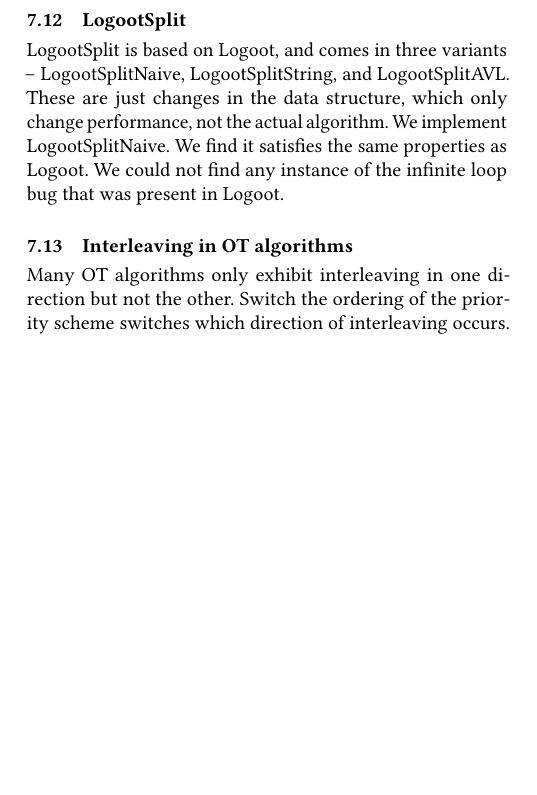
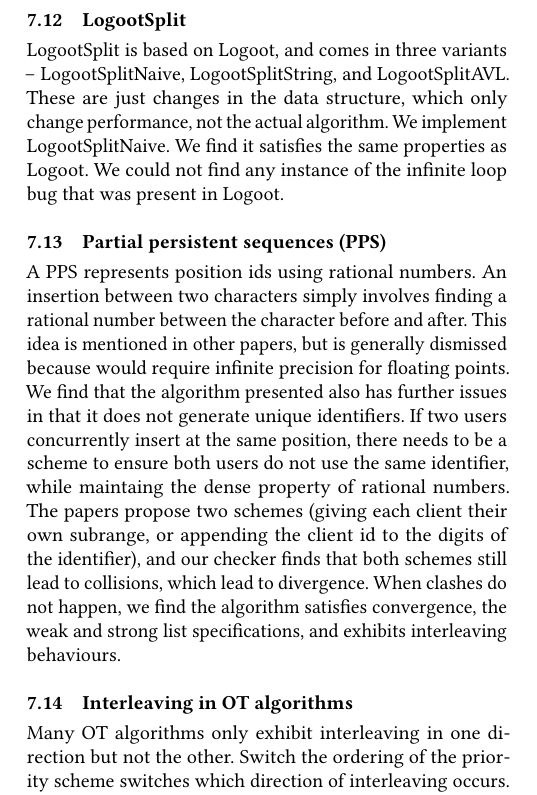
Before and after one commit to samiabobaker/collaborative-text-editing-algorithms, a LaTeX paper (paper/paper.tex): part of one column of page 6 of 8 before the commit and part of one column of page 6 of 9 after it, cut so that both start at the same text, the shorter picture padded with empty space. Compiled offline with pdfLaTeX.

Commit message:
Notes on partial persistent sequences

```diff
--- a/paper/paper.tex
+++ b/paper/paper.tex
@@ -485,6 +485,14 @@ LogootSplit is based on Logoot, and comes in three variants -- LogootSplitNaive,
 structure, which only change performance, not the actual algorithm. We implement LogootSplitNaive. We find it satisfies the same properties as Logoot. We
 could not find any instance of the infinite loop bug that was present in Logoot.
 
+\subsection{Partial persistent sequences (PPS)}
+
+A PPS represents position ids using rational numbers. An insertion between two characters simply involves finding a rational number between the character before and after. This idea is mentioned in other papers, but is generally dismissed because would require infinite precision
+for floating points. We find that the algorithm presented also has further issues in that it does not generate unique identifiers. If two users concurrently insert at the same position, there needs to be
+a scheme to ensure both users do not use the same identifier, while maintaing the dense property of rational numbers. The papers propose two schemes (giving each client their own subrange, or appending the client id to the digits of the identifier), and our checker finds that both schemes still lead
+to collisions, which lead to divergence. When clashes do not happen, we find the algorithm satisfies convergence, the weak and strong list specifications, and exhibits
+interleaving behaviours.
+
 \subsection{Interleaving in OT algorithms}
 
 Many OT algorithms only exhibit interleaving in one direction but not the other. Switch the ordering of the priority scheme switches which
```
